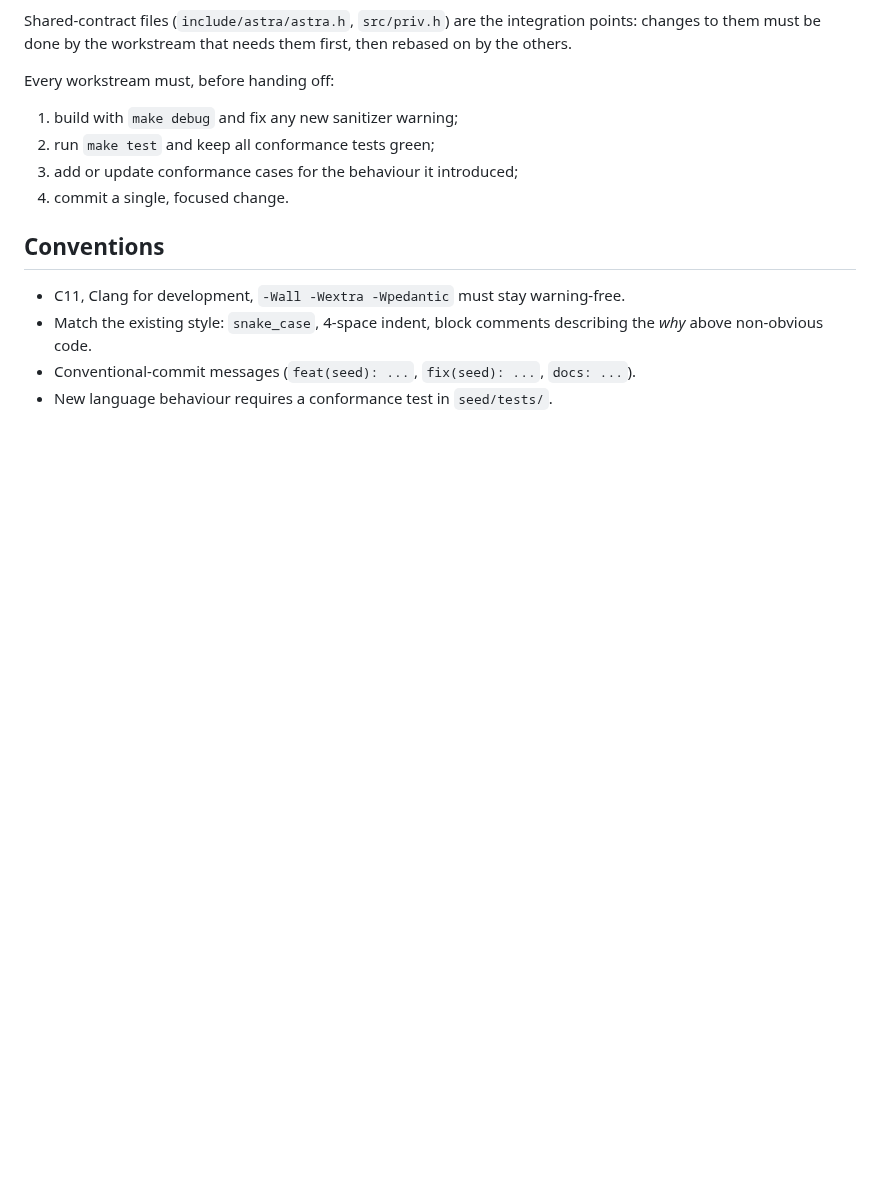
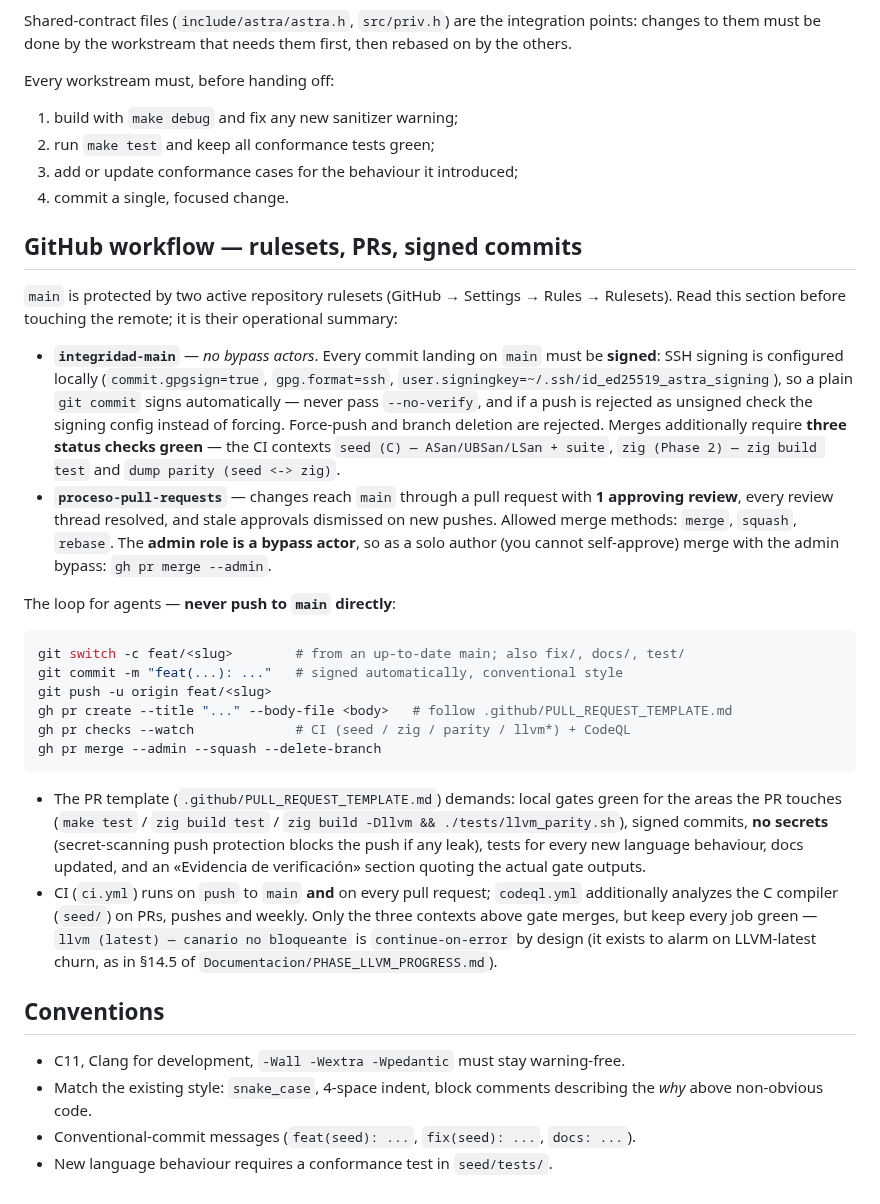
Before and after one commit to AsterrZep/Astra, a Markdown page: AGENTS.md, the part around the change. Rendered like a GitHub page; blank space fills up the shorter version.

Commit message:
docs(agents): documentar los rulesets de GitHub y el flujo de PR (#2)
Sección nueva «GitHub workflow — rulesets, PRs, signed commits»: resumen
operativo de los dos rulesets activos sobre main (integridad-main:
commits firmados vía ssh, sin force-push ni borrado, tres status checks
requeridos; proceso-pull-requests: 1 aprobación, hilos resueltos, merge
squash/merge/rebase con bypass de admin) y el loop que deben seguir los
agentes — branch -> commit firmado -> push -> gh pr create con la
plantilla -> gh pr checks --watch -> gh pr merge --admin --squash.

Sin cambio de código; gates: docs sólo.

````diff
--- a/AGENTS.md
+++ b/AGENTS.md
@@ -398,6 +398,52 @@ Every workstream must, before handing off:
 3. add or update conformance cases for the behaviour it introduced;
 4. commit a single, focused change.
 
+## GitHub workflow — rulesets, PRs, signed commits
+
+`main` is protected by two active repository rulesets (GitHub → Settings →
+Rules → Rulesets). Read this section before touching the remote; it is their
+operational summary:
+
+- **`integridad-main`** — *no bypass actors*. Every commit landing on `main`
+  must be **signed**: SSH signing is configured locally (`commit.gpgsign=true`,
+  `gpg.format=ssh`, `user.signingkey=~/.ssh/id_ed25519_astra_signing`), so a
+  plain `git commit` signs automatically — never pass `--no-verify`, and if a
+  push is rejected as unsigned check the signing config instead of forcing.
+  Force-push and branch deletion are rejected. Merges additionally require
+  **three status checks green** — the CI contexts
+  `seed (C) — ASan/UBSan/LSan + suite`, `zig (Phase 2) — zig build test` and
+  `dump parity (seed <-> zig)`.
+- **`proceso-pull-requests`** — changes reach `main` through a pull request
+  with **1 approving review**, every review thread resolved, and stale
+  approvals dismissed on new pushes. Allowed merge methods: `merge`,
+  `squash`, `rebase`. The **admin role is a bypass actor**, so as a solo
+  author (you cannot self-approve) merge with the admin bypass:
+  `gh pr merge --admin`.
+
+The loop for agents — **never push to `main` directly**:
+
+```bash
+git switch -c feat/<slug>        # from an up-to-date main; also fix/, docs/, test/
+git commit -m "feat(...): ..."   # signed automatically, conventional style
+git push -u origin feat/<slug>
+gh pr create --title "..." --body-file <body>   # follow .github/PULL_REQUEST_TEMPLATE.md
+gh pr checks --watch             # CI (seed / zig / parity / llvm*) + CodeQL
+gh pr merge --admin --squash --delete-branch
+```
+
+- The PR template (`.github/PULL_REQUEST_TEMPLATE.md`) demands: local gates
+  green for the areas the PR touches (`make test` / `zig build test` /
+  `zig build -Dllvm && ./tests/llvm_parity.sh`), signed commits, **no
+  secrets** (secret-scanning push protection blocks the push if any leak),
+  tests for every new language behaviour, docs updated, and an «Evidencia de
+  verificación» section quoting the actual gate outputs.
+- CI (`ci.yml`) runs on `push` to `main` **and** on every pull request;
+  `codeql.yml` additionally analyzes the C compiler (`seed/`) on PRs, pushes
+  and weekly. Only the three contexts above gate merges, but keep every job
+  green — `llvm (latest) — canario no bloqueante` is `continue-on-error` by
+  design (it exists to alarm on LLVM-latest churn, as in §14.5 of
+  `Documentacion/PHASE_LLVM_PROGRESS.md`).
+
 ## Conventions
 
 - C11, Clang for development, `-Wall -Wextra -Wpedantic` must stay warning-free.
````
